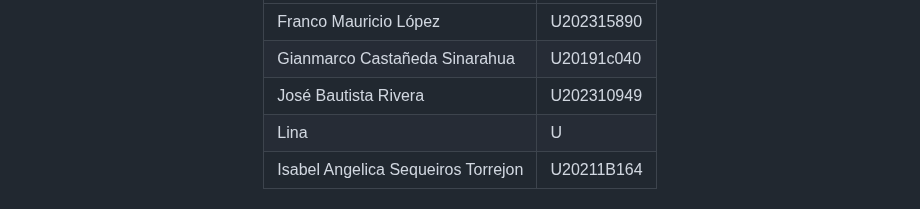
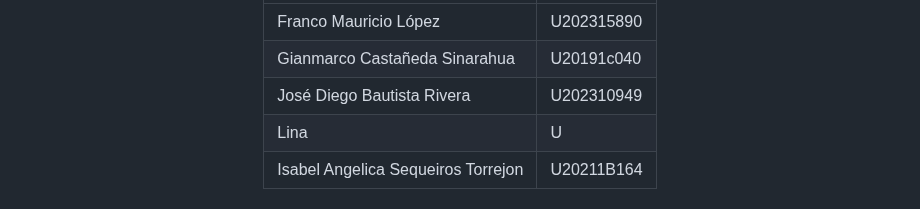
Before and after one commit to Moris0306/IHC-grupo3-CommunityHealth, a Markdown page: README.md, the part around the change. Rendered like a GitHub page.

```diff
--- a/README.md
+++ b/README.md
@@ -25,7 +25,7 @@
 |--------------------------------------|--------------|
 |Franco Mauricio López | U202315890 |
 |Gianmarco Castañeda Sinarahua | U20191c040 |
-|José Bautista Rivera | U202310949 |
+|José Diego Bautista Rivera | U202310949 |
 |Lina | U |
 |Isabel Angelica Sequeiros Torrejon| U20211B164 |
 
```
